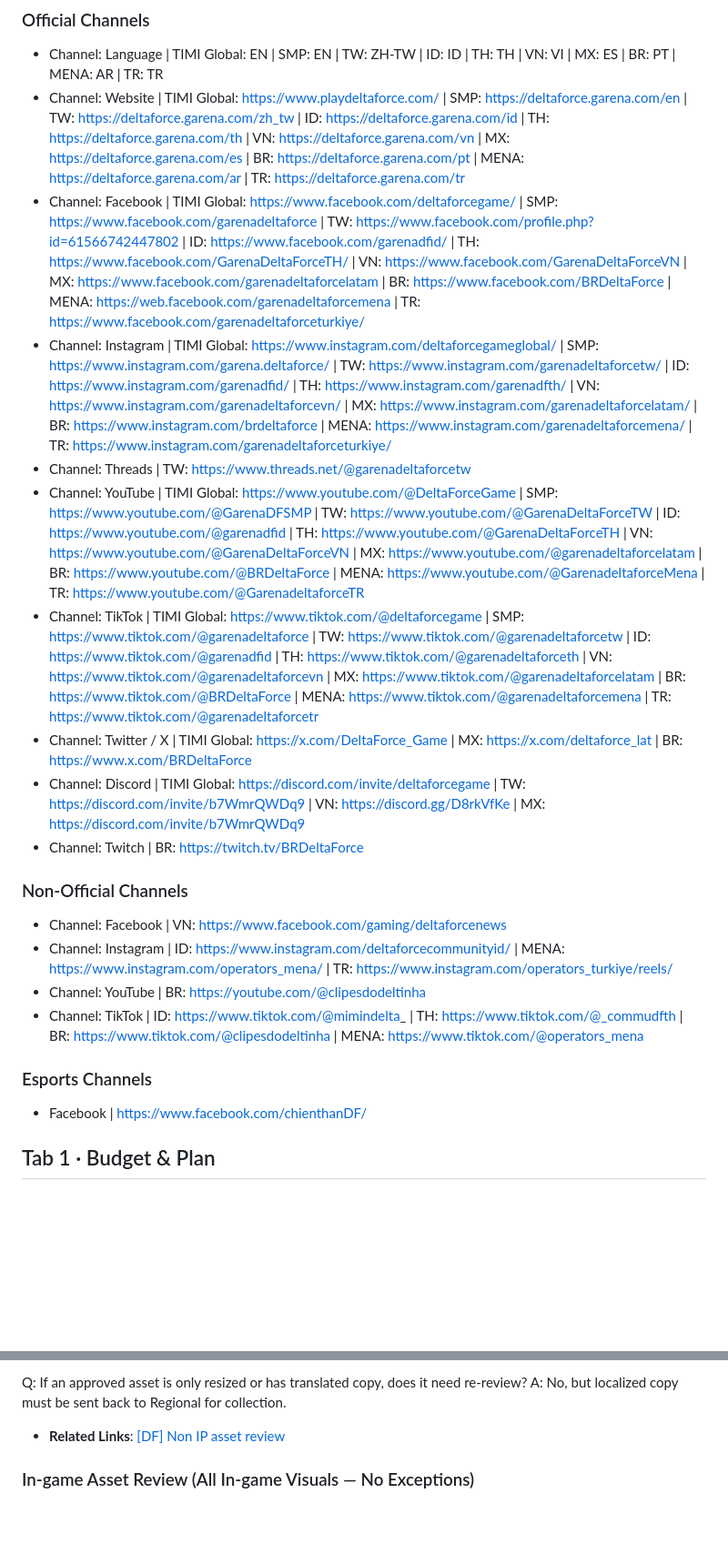
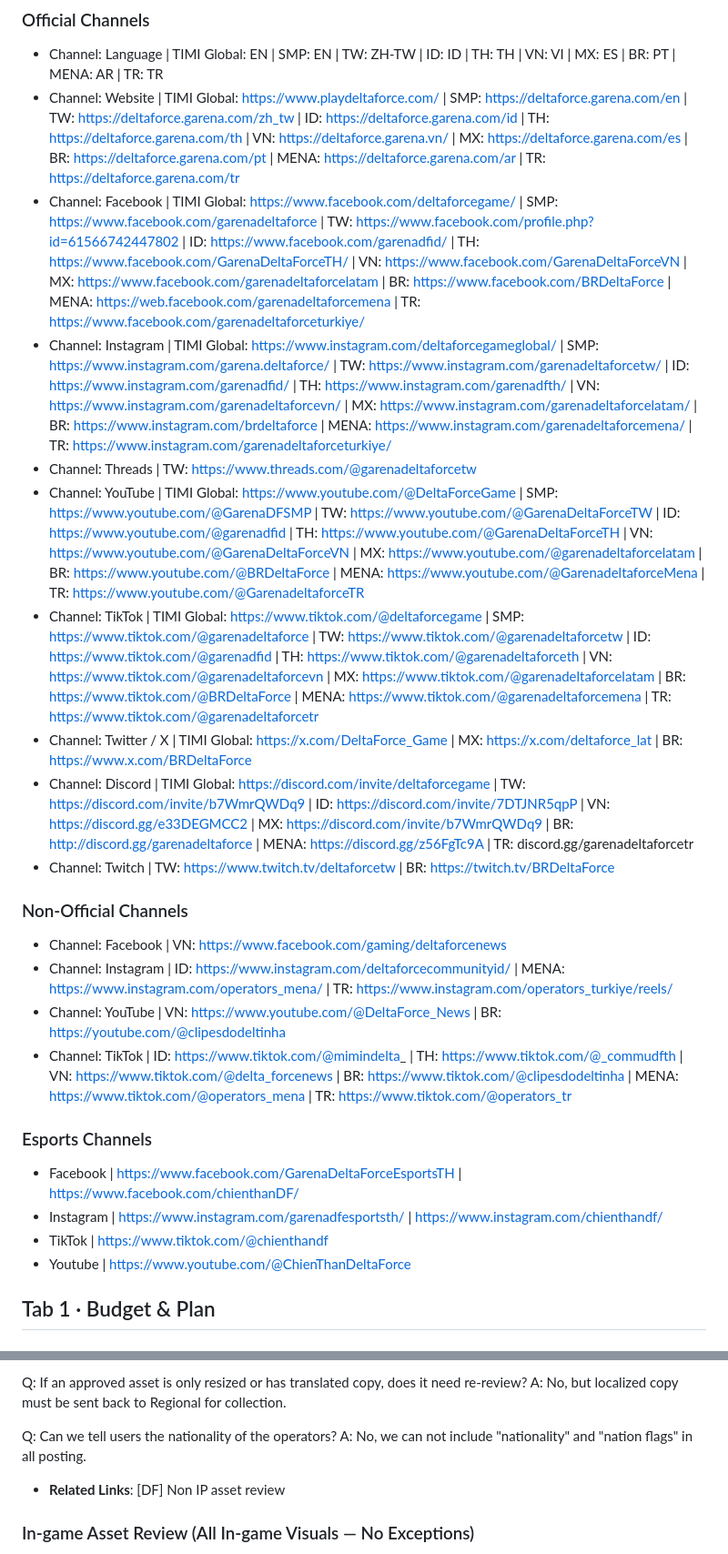
Before and after one commit to Timmylin2000-glitch/df-mkt-teammate-kb, a Markdown page: content.md, 2 parts joined by grey strips. Shown at 91% size. Drawn GitHub-style; blank space fills up the shorter version.

Commit message:
Update content.md from Google Sheet (2026-06-12T08:23:50.217Z)

```diff
--- a/content.md
+++ b/content.md
@@ -50,22 +50,25 @@ Partnerships
 ## SM Links
 ### Official Channels
 - Channel: Language | TIMI Global: EN | SMP: EN | TW: ZH-TW | ID: ID | TH: TH | VN: VI | MX: ES | BR: PT | MENA: AR | TR: TR
-- Channel: Website | TIMI Global: https://www.playdeltaforce.com/ | SMP: https://deltaforce.garena.com/en | TW: https://deltaforce.garena.com/zh_tw | ID: https://deltaforce.garena.com/id | TH: https://deltaforce.garena.com/th | VN: https://deltaforce.garena.com/vn | MX: https://deltaforce.garena.com/es | BR: https://deltaforce.garena.com/pt | MENA: https://deltaforce.garena.com/ar | TR: https://deltaforce.garena.com/tr
+- Channel: Website | TIMI Global: https://www.playdeltaforce.com/ | SMP: https://deltaforce.garena.com/en | TW: https://deltaforce.garena.com/zh_tw | ID: https://deltaforce.garena.com/id | TH: https://deltaforce.garena.com/th | VN: https://deltaforce.garena.vn/ | MX: https://deltaforce.garena.com/es | BR: https://deltaforce.garena.com/pt | MENA: https://deltaforce.garena.com/ar | TR: https://deltaforce.garena.com/tr
 - Channel: Facebook | TIMI Global: https://www.facebook.com/deltaforcegame/ | SMP: https://www.facebook.com/garenadeltaforce | TW: https://www.facebook.com/profile.php?id=61566742447802 | ID: https://www.facebook.com/garenadfid/ | TH: https://www.facebook.com/GarenaDeltaForceTH/ | VN: https://www.facebook.com/GarenaDeltaForceVN | MX: https://www.facebook.com/garenadeltaforcelatam | BR: https://www.facebook.com/BRDeltaForce | MENA: https://web.facebook.com/garenadeltaforcemena | TR: https://www.facebook.com/garenadeltaforceturkiye/
 - Channel: Instagram | TIMI Global: https://www.instagram.com/deltaforcegameglobal/ | SMP: https://www.instagram.com/garena.deltaforce/ | TW: https://www.instagram.com/garenadeltaforcetw/ | ID: https://www.instagram.com/garenadfid/ | TH: https://www.instagram.com/garenadfth/ | VN: https://www.instagram.com/garenadeltaforcevn/ | MX: https://www.instagram.com/garenadeltaforcelatam/ | BR: https://www.instagram.com/brdeltaforce | MENA: https://www.instagram.com/garenadeltaforcemena/ | TR: https://www.instagram.com/garenadeltaforceturkiye/
-- Channel: Threads | TW: https://www.threads.net/@garenadeltaforcetw
+- Channel: Threads | TW: https://www.threads.com/@garenadeltaforcetw
 - Channel: YouTube | TIMI Global: https://www.youtube.com/@DeltaForceGame | SMP: https://www.youtube.com/@GarenaDFSMP | TW: https://www.youtube.com/@GarenaDeltaForceTW | ID: https://www.youtube.com/@garenadfid | TH: https://www.youtube.com/@GarenaDeltaForceTH | VN: https://www.youtube.com/@GarenaDeltaForceVN | MX: https://www.youtube.com/@garenadeltaforcelatam | BR: https://www.youtube.com/@BRDeltaForce | MENA: https://www.youtube.com/@GarenadeltaforceMena | TR: https://www.youtube.com/@GarenadeltaforceTR
 - Channel: TikTok | TIMI Global: https://www.tiktok.com/@deltaforcegame | SMP: https://www.tiktok.com/@garenadeltaforce | TW: https://www.tiktok.com/@garenadeltaforcetw | ID: https://www.tiktok.com/@garenadfid | TH: https://www.tiktok.com/@garenadeltaforceth | VN: https://www.tiktok.com/@garenadeltaforcevn | MX: https://www.tiktok.com/@garenadeltaforcelatam | BR: https://www.tiktok.com/@BRDeltaForce | MENA: https://www.tiktok.com/@garenadeltaforcemena | TR: https://www.tiktok.com/@garenadeltaforcetr
 - Channel: Twitter / X | TIMI Global: https://x.com/DeltaForce_Game | MX: https://x.com/deltaforce_lat | BR: https://www.x.com/BRDeltaForce
-- Channel: Discord | TIMI Global: https://discord.com/invite/deltaforcegame | TW: https://discord.com/invite/b7WmrQWDq9 | VN: https://discord.gg/D8rkVfKe | MX: https://discord.com/invite/b7WmrQWDq9
-- Channel: Twitch | BR: https://twitch.tv/BRDeltaForce
+- Channel: Discord | TIMI Global: https://discord.com/invite/deltaforcegame | TW: https://discord.com/invite/b7WmrQWDq9 | ID: https://discord.com/invite/7DTJNR5qpP | VN: https://discord.gg/e33DEGMCC2 | MX: https://discord.com/invite/b7WmrQWDq9 | BR: http://discord.gg/garenadeltaforce | MENA: https://discord.gg/z56FgTc9A | TR: discord.gg/garenadeltaforcetr
+- Channel: Twitch | TW: https://www.twitch.tv/deltaforcetw | BR: https://twitch.tv/BRDeltaForce
 ### Non-Official Channels
 - Channel: Facebook | VN: https://www.facebook.com/gaming/deltaforcenews
 - Channel: Instagram | ID: https://www.instagram.com/deltaforcecommunityid/ | MENA: https://www.instagram.com/operators_mena/ | TR: https://www.instagram.com/operators_turkiye/reels/
-- Channel: YouTube | BR: https://youtube.com/@clipesdodeltinha
-- Channel: TikTok | ID: https://www.tiktok.com/@mimindelta_ | TH: https://www.tiktok.com/@_commudfth | BR: https://www.tiktok.com/@clipesdodeltinha | MENA: https://www.tiktok.com/@operators_mena
+- Channel: YouTube | VN: https://www.youtube.com/@DeltaForce_News | BR: https://youtube.com/@clipesdodeltinha
+- Channel: TikTok | ID: https://www.tiktok.com/@mimindelta_ | TH: https://www.tiktok.com/@_commudfth | VN: https://www.tiktok.com/@delta_forcenews | BR: https://www.tiktok.com/@clipesdodeltinha | MENA: https://www.tiktok.com/@operators_mena | TR: https://www.tiktok.com/@operators_tr
 ### Esports Channels
-- Facebook | https://www.facebook.com/chienthanDF/
+- Facebook | https://www.facebook.com/GarenaDeltaForceEsportsTH | https://www.facebook.com/chienthanDF/
+- Instagram | https://www.instagram.com/garenadfesportsth/ | https://www.instagram.com/chienthandf/
+- TikTok | https://www.tiktok.com/@chienthandf
+- Youtube | https://www.youtube.com/@ChienThanDeltaForce
 
 ## Tab 1 · Budget & Plan
 ### Quarterly Marketing Plan
@@ -228,7 +231,10 @@ A: ① Too AI-generated in appearance (TC is sensitive to obvious AI art — if
 
 Q: If an approved asset is only resized or has translated copy, does it need re-review?
 A: No, but localized copy must be sent back to Regional for collection.
-- **Related Links**: [[DF] Non IP asset review](https://docs.google.com/spreadsheets/d/1wa8A5OdVBgk9ouc96gyoqULiZKGZCPttq4KfM9cS3KA/edit?pli=1&gid=1043618357)
+
+Q: Can we tell users the nationality of the operators?
+A: No, we can not include "nationality" and "nation flags" in all posting.
+- **Related Links**: [DF] Non IP asset review
 
 ### In-game Asset Review (All In-game Visuals — No Exceptions)
 - **Regional PIC**: Mye
```
Also changed, not shown: other parts of content.md (+15 -14 lines).
